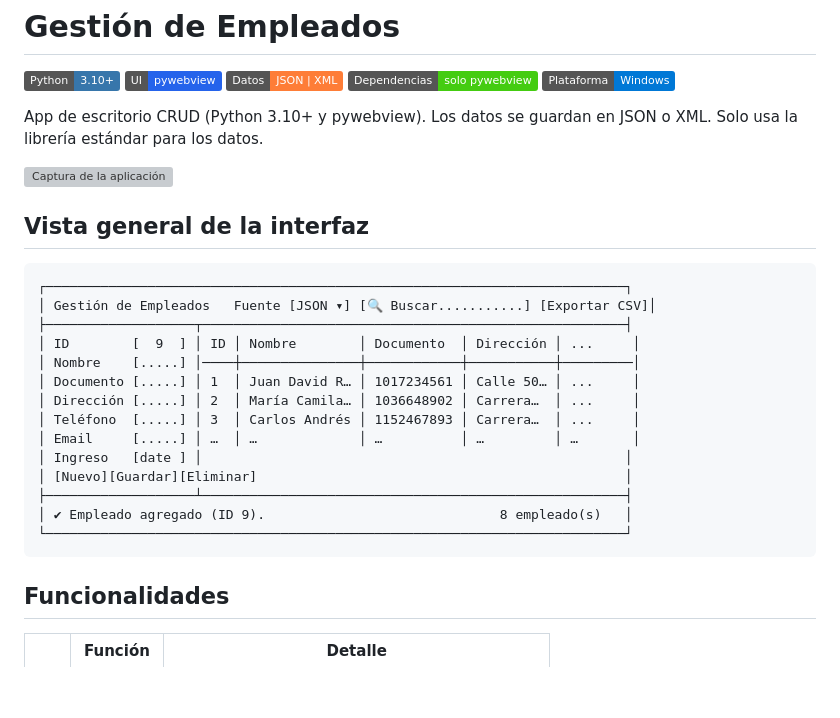
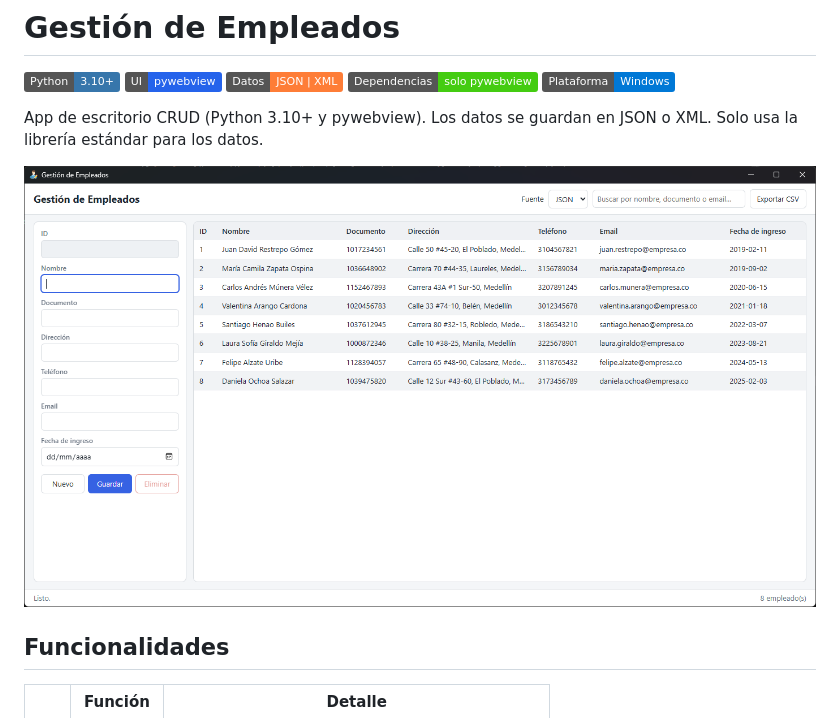
Before and after one commit to soypadierna/empleados-app, a Markdown page: README.md, the part around the change. Rendered like a GitHub page; pictures changed too: docs/captura.png (added); badges without logos; blank space fills up the shorter version; grey boxes are pictures that could not be loaded.

Commit message:
README: incluir imagen de app

````diff
--- a/README.md
+++ b/README.md
@@ -10,23 +10,6 @@ App de escritorio CRUD (Python 3.10+ y pywebview). Los datos se guardan en JSON
 
 ![Captura de la aplicación](docs/captura.png)
 
-## Vista general de la interfaz
-```
-┌──────────────────────────────────────────────────────────────────────────┐
-│ Gestión de Empleados   Fuente [JSON ▾] [🔍 Buscar...........] [Exportar CSV]│
-├───────────────────┬──────────────────────────────────────────────────────┤
-│ ID        [  9  ] │ ID │ Nombre        │ Documento  │ Dirección │ ...     │
-│ Nombre    [.....] │────┼───────────────┼────────────┼───────────┼─────────│
-│ Documento [.....] │ 1  │ Juan David R… │ 1017234561 │ Calle 50… │ ...     │
-│ Dirección [.....] │ 2  │ María Camila… │ 1036648902 │ Carrera…  │ ...     │
-│ Teléfono  [.....] │ 3  │ Carlos Andrés │ 1152467893 │ Carrera…  │ ...     │
-│ Email     [.....] │ …  │ …             │ …          │ …         │ …       │
-│ Ingreso   [date ] │                                                      │
-│ [Nuevo][Guardar][Eliminar]                                               │
-├───────────────────┴──────────────────────────────────────────────────────┤
-│ ✔ Empleado agregado (ID 9).                              8 empleado(s)   │
-└──────────────────────────────────────────────────────────────────────────┘
-```
 
 ## Funcionalidades
 | | Función | Detalle |
````
Also changed, not shown: 4 other files.
